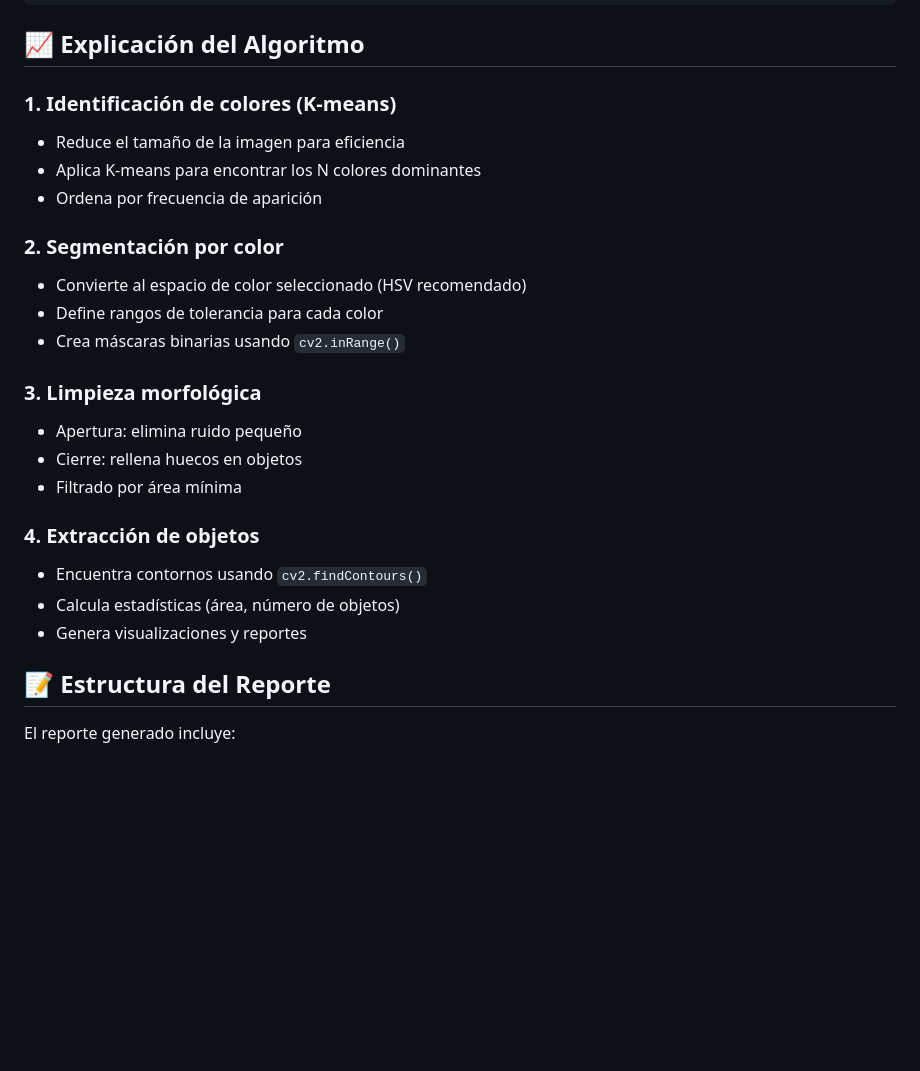
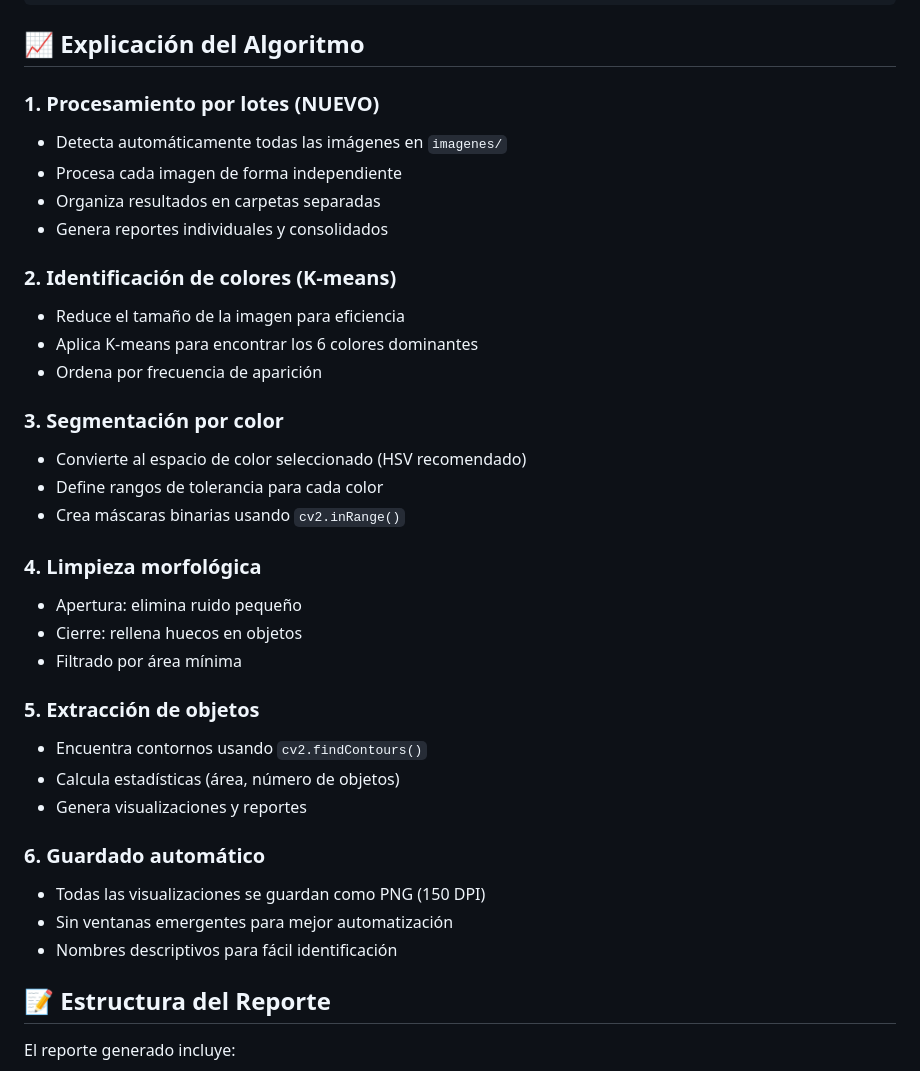
Before and after one commit to AbelAlbuez/image-video-processing, a Markdown page: taller-one/readme.md, the part around the change. Rendered like a GitHub page; blank space fills up the shorter version.

```diff
--- a/taller-one/readme.md
+++ b/taller-one/readme.md
@@ -177,25 +177,36 @@ pip install numpy --upgrade --force-reinstall
 
 ## 📈 Explicación del Algoritmo
 
-### 1. Identificación de colores (K-means)
+### 1. Procesamiento por lotes (NUEVO)
+- Detecta automáticamente todas las imágenes en `imagenes/`
+- Procesa cada imagen de forma independiente
+- Organiza resultados en carpetas separadas
+- Genera reportes individuales y consolidados
+
+### 2. Identificación de colores (K-means)
 - Reduce el tamaño de la imagen para eficiencia
-- Aplica K-means para encontrar los N colores dominantes
+- Aplica K-means para encontrar los 6 colores dominantes
 - Ordena por frecuencia de aparición
 
-### 2. Segmentación por color
+### 3. Segmentación por color
 - Convierte al espacio de color seleccionado (HSV recomendado)
 - Define rangos de tolerancia para cada color
 - Crea máscaras binarias usando `cv2.inRange()`
 
-### 3. Limpieza morfológica
+### 4. Limpieza morfológica
 - Apertura: elimina ruido pequeño
 - Cierre: rellena huecos en objetos
 - Filtrado por área mínima
 
-### 4. Extracción de objetos
+### 5. Extracción de objetos
 - Encuentra contornos usando `cv2.findContours()`
 - Calcula estadísticas (área, número de objetos)
 - Genera visualizaciones y reportes
+
+### 6. Guardado automático
+- Todas las visualizaciones se guardan como PNG (150 DPI)
+- Sin ventanas emergentes para mejor automatización
+- Nombres descriptivos para fácil identificación
 
 ## 📝 Estructura del Reporte
 
```
